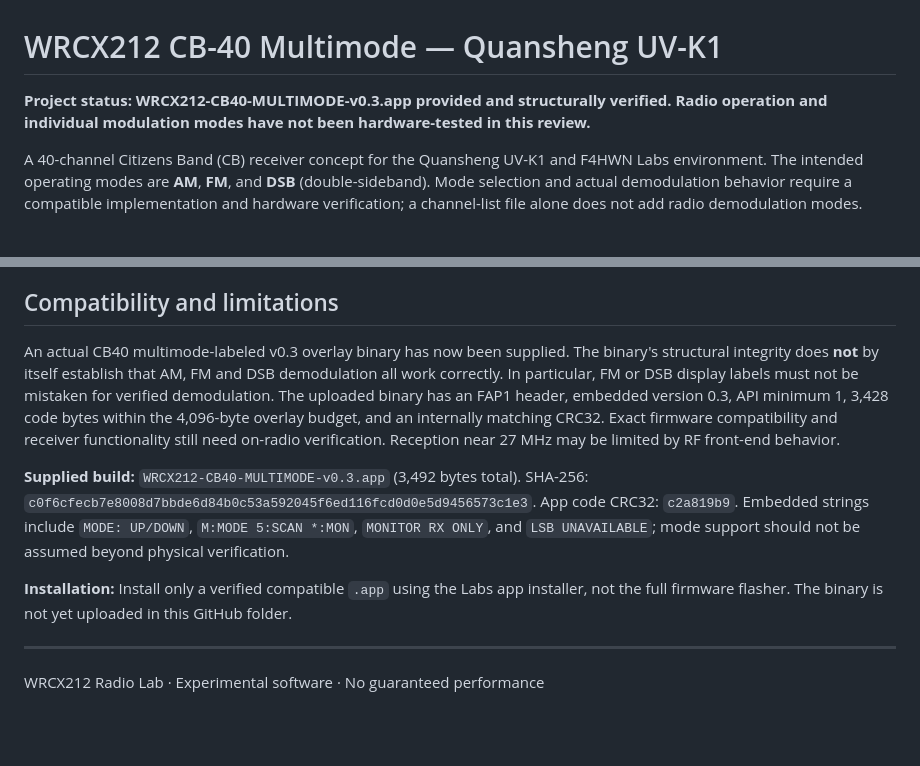
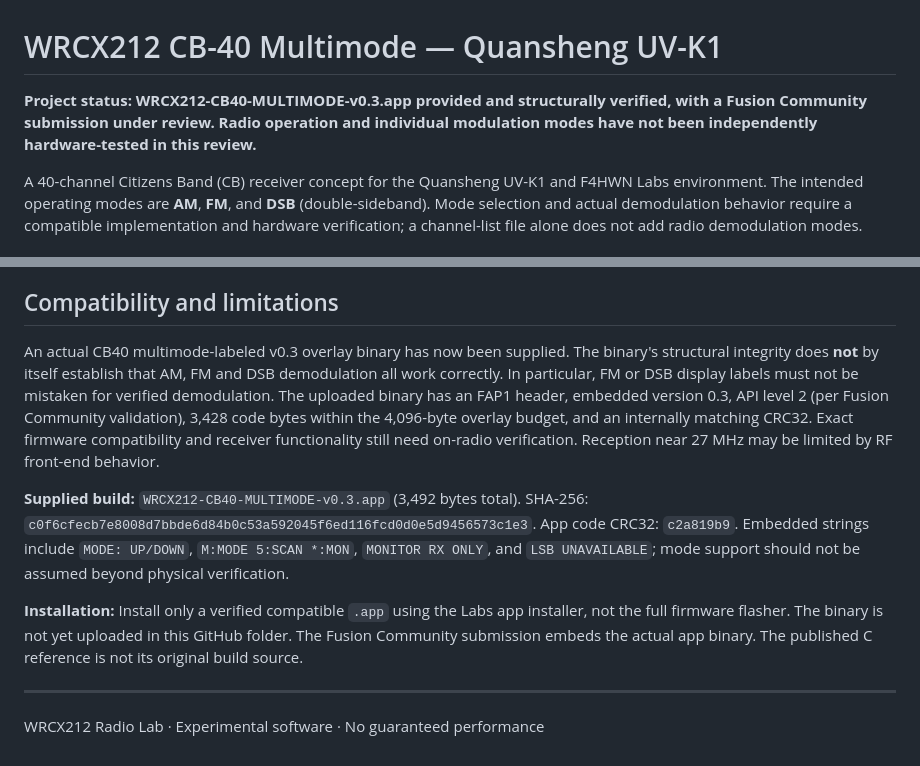
Before and after one commit to Iceburgh746/Iceburgh746, a Markdown page: uv-k1-cb40-multimode/README.md, 2 parts joined by grey strips. Rendered like a GitHub page; blank space fills up the shorter version.

Commit message:
Correct CB40 API level and clarify catalog submission/source provenance

```diff
--- a/uv-k1-cb40-multimode/README.md
+++ b/uv-k1-cb40-multimode/README.md
@@ -1,6 +1,6 @@
 # WRCX212 CB-40 Multimode — Quansheng UV-K1
 
-**Project status: WRCX212-CB40-MULTIMODE-v0.3.app provided and structurally verified. Radio operation and individual modulation modes have not been hardware-tested in this review.**
+**Project status: WRCX212-CB40-MULTIMODE-v0.3.app provided and structurally verified, with a Fusion Community submission under review. Radio operation and individual modulation modes have not been independently hardware-tested in this review.**
 
 A 40-channel Citizens Band (CB) receiver concept for the Quansheng UV-K1 and F4HWN Labs environment. The intended operating modes are **AM**, **FM**, and **DSB** (double-sideband). Mode selection and actual demodulation behavior require a compatible implementation and hardware verification; a channel-list file alone does not add radio demodulation modes.
 
@@ -35,11 +35,11 @@ The standard US 40-channel CB frequencies are listed below. All frequencies are
 
 ## Compatibility and limitations
 
-An actual CB40 multimode-labeled v0.3 overlay binary has now been supplied. The binary's structural integrity does **not** by itself establish that AM, FM and DSB demodulation all work correctly. In particular, FM or DSB display labels must not be mistaken for verified demodulation. The uploaded binary has an FAP1 header, embedded version 0.3, API minimum 1, 3,428 code bytes within the 4,096-byte overlay budget, and an internally matching CRC32. Exact firmware compatibility and receiver functionality still need on-radio verification. Reception near 27 MHz may be limited by RF front-end behavior.
+An actual CB40 multimode-labeled v0.3 overlay binary has now been supplied. The binary's structural integrity does **not** by itself establish that AM, FM and DSB demodulation all work correctly. In particular, FM or DSB display labels must not be mistaken for verified demodulation. The uploaded binary has an FAP1 header, embedded version 0.3, API level 2 (per Fusion Community validation), 3,428 code bytes within the 4,096-byte overlay budget, and an internally matching CRC32. Exact firmware compatibility and receiver functionality still need on-radio verification. Reception near 27 MHz may be limited by RF front-end behavior.
 
 **Supplied build:** `WRCX212-CB40-MULTIMODE-v0.3.app` (3,492 bytes total). SHA-256: `c0f6cfecb7e8008d7bbde6d84b0c53a592045f6ed116fcd0d0e5d9456573c1e3`. App code CRC32: `c2a819b9`. Embedded strings include `MODE: UP/DOWN`, `M:MODE 5:SCAN *:MON`, `MONITOR RX ONLY`, and `LSB UNAVAILABLE`; mode support should not be assumed beyond physical verification.
 
-**Installation:** Install only a verified compatible `.app` using the Labs app installer, not the full firmware flasher. The binary is not yet uploaded in this GitHub folder.
+**Installation:** Install only a verified compatible `.app` using the Labs app installer, not the full firmware flasher. The binary is not yet uploaded in this GitHub folder. The Fusion Community submission embeds the actual app binary. The published C reference is not its original build source.
 
 ---
 
```
